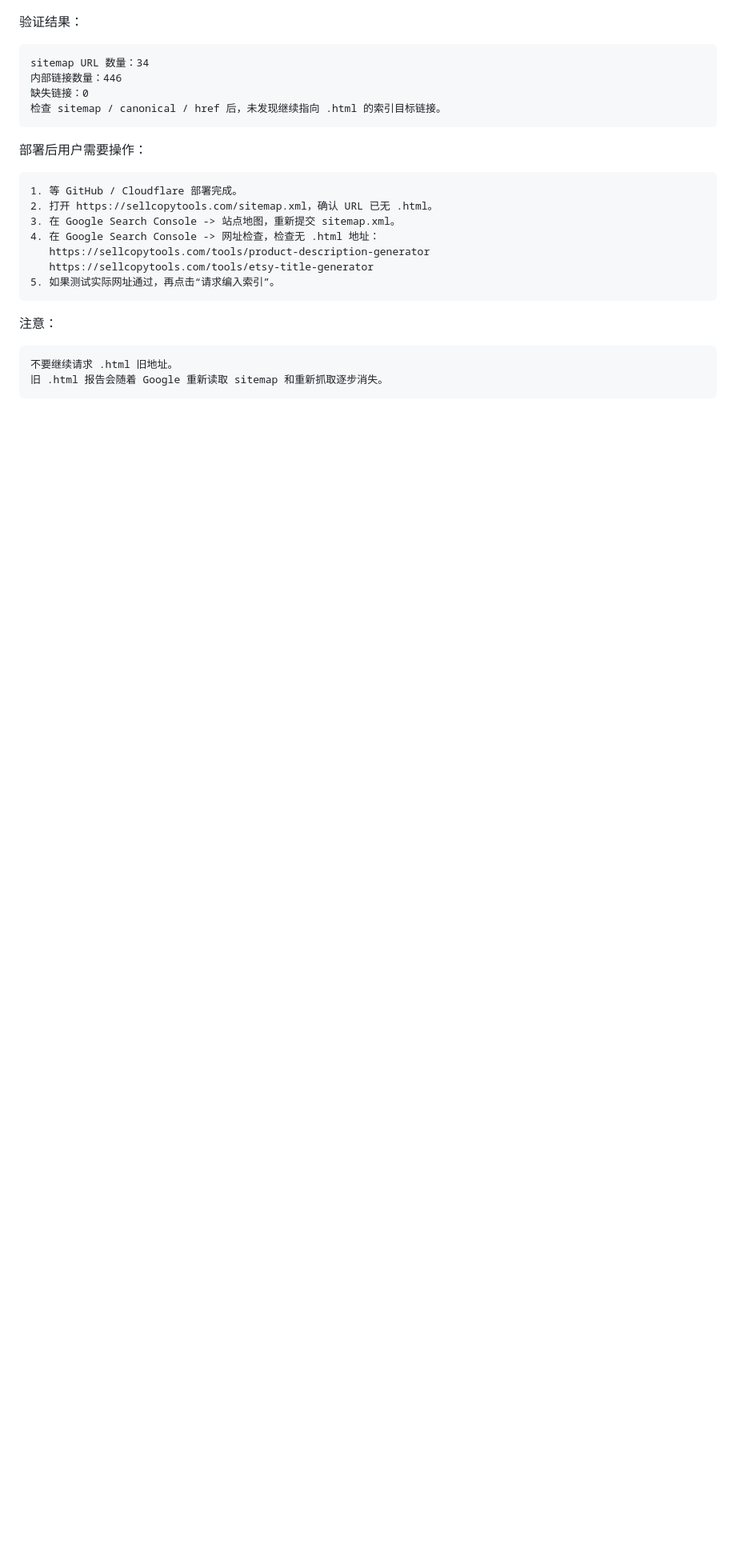
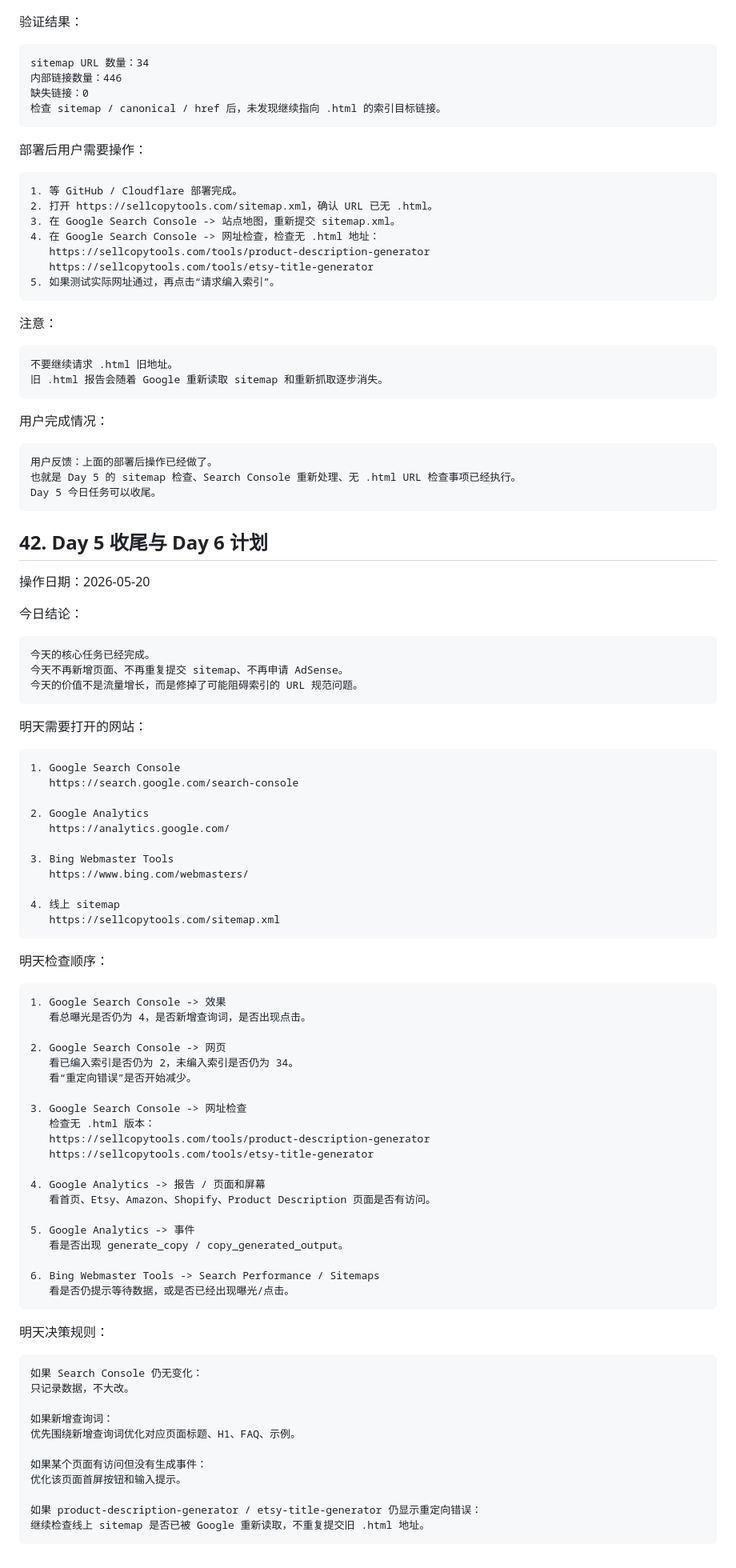
Before and after one commit to weitaishan/sellcopytools, a Markdown page: OPERATION_LOG_CN.md, the part around the change. Shown at 80% size. Drawn GitHub-style; blank space fills up the shorter version.

Commit message:
Record day five completion plan

````diff
--- a/OPERATION_LOG_CN.md
+++ b/OPERATION_LOG_CN.md
@@ -2382,3 +2382,80 @@ sitemap URL 数量：34
 不要继续请求 .html 旧地址。
 旧 .html 报告会随着 Google 重新读取 sitemap 和重新抓取逐步消失。
 ```
+
+用户完成情况：
+
+```text
+用户反馈：上面的部署后操作已经做了。
+也就是 Day 5 的 sitemap 检查、Search Console 重新处理、无 .html URL 检查事项已经执行。
+Day 5 今日任务可以收尾。
+```
+
+## 42. Day 5 收尾与 Day 6 计划
+
+操作日期：2026-05-20
+
+今日结论：
+
+```text
+今天的核心任务已经完成。
+今天不再新增页面、不再重复提交 sitemap、不再申请 AdSense。
+今天的价值不是流量增长，而是修掉了可能阻碍索引的 URL 规范问题。
+```
+
+明天需要打开的网站：
+
+```text
+1. Google Search Console
+   https://search.google.com/search-console
+
+2. Google Analytics
+   https://analytics.google.com/
+
+3. Bing Webmaster Tools
+   https://www.bing.com/webmasters/
+
+4. 线上 sitemap
+   https://sellcopytools.com/sitemap.xml
+```
+
+明天检查顺序：
+
+```text
+1. Google Search Console -> 效果
+   看总曝光是否仍为 4，是否新增查询词，是否出现点击。
+
+2. Google Search Console -> 网页
+   看已编入索引是否仍为 2，未编入索引是否仍为 34。
+   看“重定向错误”是否开始减少。
+
+3. Google Search Console -> 网址检查
+   检查无 .html 版本：
+   https://sellcopytools.com/tools/product-description-generator
+   https://sellcopytools.com/tools/etsy-title-generator
+
+4. Google Analytics -> 报告 / 页面和屏幕
+   看首页、Etsy、Amazon、Shopify、Product Description 页面是否有访问。
+
+5. Google Analytics -> 事件
+   看是否出现 generate_copy / copy_generated_output。
+
+6. Bing Webmaster Tools -> Search Performance / Sitemaps
+   看是否仍提示等待数据，或是否已经出现曝光/点击。
+```
+
+明天决策规则：
+
+```text
+如果 Search Console 仍无变化：
+只记录数据，不大改。
+
+如果新增查询词：
+优先围绕新增查询词优化对应页面标题、H1、FAQ、示例。
+
+如果某个页面有访问但没有生成事件：
+优化该页面首屏按钮和输入提示。
+
+如果 product-description-generator / etsy-title-generator 仍显示重定向错误：
+继续检查线上 sitemap 是否已被 Google 重新读取，不重复提交旧 .html 地址。
+```
````
Also changed, not shown: DAILY_OPERATING_LOG_CN.md (+16 -13 lines).
